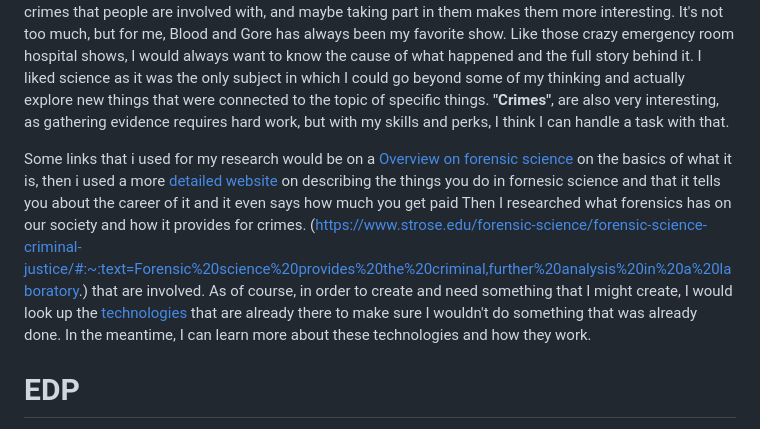
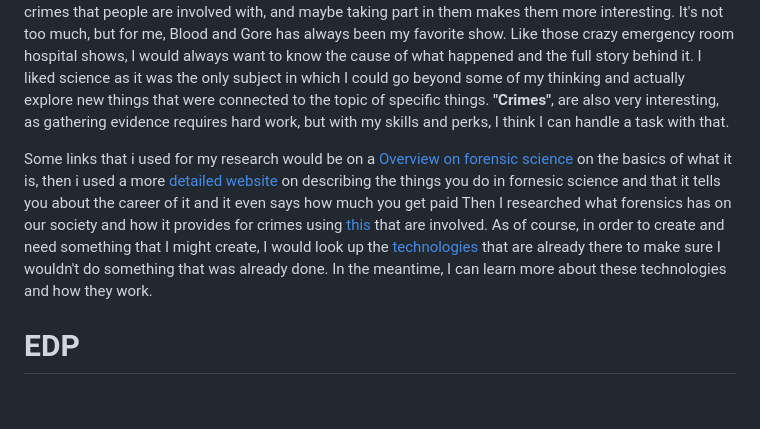
Before and after one commit to XueL6135/sep10-freedom-project, a Markdown page: blog/entry01.md, the part around the change. GitHub-like rendering; blank space fills up the shorter version.

```diff
--- a/blog/entry01.md
+++ b/blog/entry01.md
@@ -5,7 +5,7 @@
 
 I chose my topic of **forensic science** as I have a wide passion for and interest in what the inside of the body looks like with the effects of how it occurred. Whenever I was little, I would go very seriously when they talked about solving cases, as those have lots of drama. In my opinion, I'm just fairly interested in the crimes that people are involved with, and maybe taking part in them makes them more interesting. It's not too much, but for me, Blood and Gore has always been my favorite show. Like those crazy emergency room hospital shows, I would always want to know the cause of what happened and the full story behind it. I liked science as it was the only subject in which I could go beyond some of my thinking and actually explore new things that were connected to the topic of specific things. **"Crimes"**, are also very interesting, as gathering evidence requires hard work, but with my skills and perks, I think I can handle a task with that.
 
-Some links that i used for my research would be on a [Overview on forensic science](https://www.nist.gov/forensic-science#:~:text=What%20Is%20Forensic%20Science%3F,to%20anthropology%20and%20wildlife%20forensics) on the basics of what it is, then i used a more [detailed website](https://www.aafs.org/careers-forensic-science/what-forensic-science) on describing the things you do in fornesic science and that it tells you about the career of it and it even says how much you get paid Then I researched what forensics has on our society and how it provides for crimes. (https://www.strose.edu/forensic-science/forensic-science-criminal-justice/#:~:text=Forensic%20science%20provides%20the%20criminal,further%20analysis%20in%20a%20laboratory.) that are involved. As of course, in order to create and need something that I might create, I would look up the [technologies](https://www.atascientific.com.au/technologies-forensic-sciences/#:~:text=Forensic%20scientists%20apply%20technologies%20to,then%20analysed%20using%20gas%20chromatography.) that are already there to make sure I wouldn't do something that was already done. In the meantime, I can learn more about these technologies and how they work.
+Some links that i used for my research would be on a [Overview on forensic science](https://www.nist.gov/forensic-science#:~:text=What%20Is%20Forensic%20Science%3F,to%20anthropology%20and%20wildlife%20forensics) on the basics of what it is, then i used a more [detailed website](https://www.aafs.org/careers-forensic-science/what-forensic-science) on describing the things you do in fornesic science and that it tells you about the career of it and it even says how much you get paid Then I researched what forensics has on our society and how it provides for crimes using [this](https://www.strose.edu/forensic-science/forensic-science-criminal-justice/#:~:text=Forensic%20science%20provides%20the%20criminal,further%20analysis%20in%20a%20laboratory.) that are involved. As of course, in order to create and need something that I might create, I would look up the [technologies](https://www.atascientific.com.au/technologies-forensic-sciences/#:~:text=Forensic%20scientists%20apply%20technologies%20to,then%20analysed%20using%20gas%20chromatography.) that are already there to make sure I wouldn't do something that was already done. In the meantime, I can learn more about these technologies and how they work.
 # EDP #
 
 The _Engineering Design Process_ might be a bit long as the **first step of defining** that im on which is actually knowing the field of the career and the job behind it has a lot of meaning and i need to a lot of research in order to actually know what forensic science actually is, But so far with the links that i found i would think myself on a good place of not to worry about gathering imformation as i already know about the topic and as i look into the technologies behind it. The **second step** would be on the real **ENP**, in which im still working on that as i research more about what problems are there in the fornesic science industry and what they still **need to solve** or what **they don't have** that i might just use that chance and think of a way to solve it as the design process might use a lot of time but i think with the time, it would be worth it to find something that wasn't there before.
```
